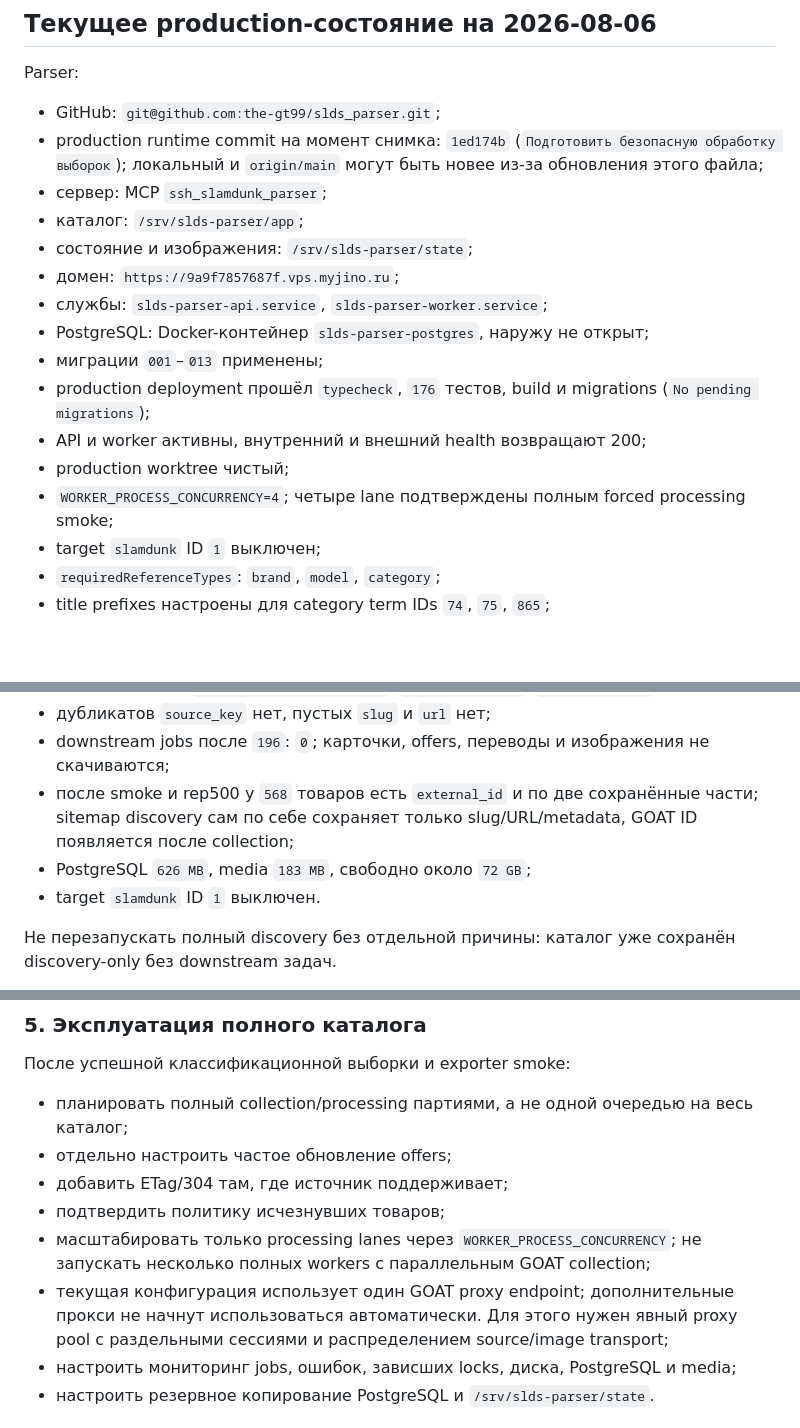
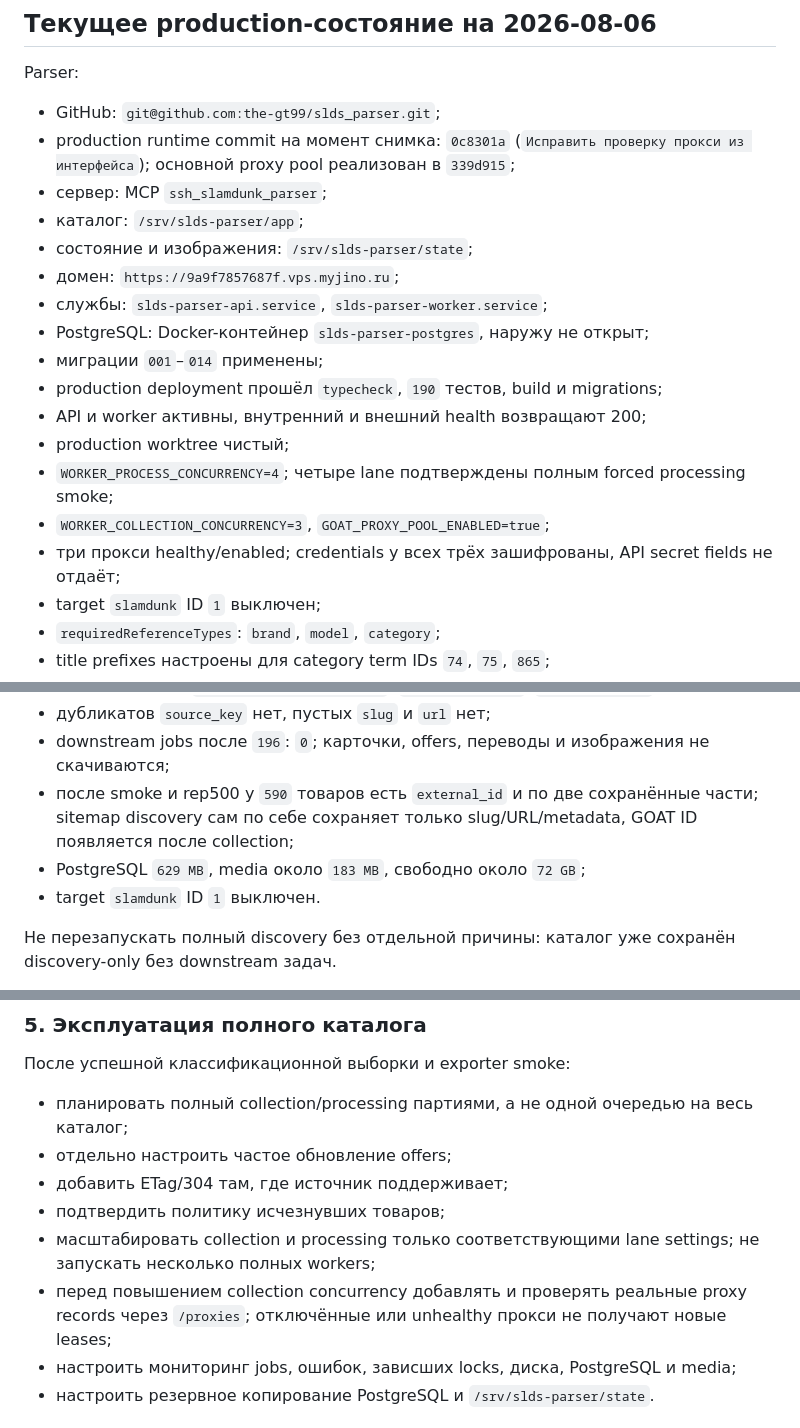
Before and after one commit to the-gt99/slds_parser, a Markdown page: AGENTS.md, 3 parts joined by grey strips. Rendered like a GitHub page; blank space fills up the shorter version.

Commit message:
Зафиксировать проверку пула прокси

```diff
--- a/AGENTS.md
+++ b/AGENTS.md
@@ -247,18 +249,20 @@ WordPress legacy-вариации выявили отдельную пробле
 Parser:
 
 - GitHub: `git@github.com:the-gt99/slds_parser.git`;
-- production runtime commit на момент снимка: `1ed174b` (`Подготовить безопасную обработку выборок`); локальный и `origin/main` могут быть новее из-за обновления этого файла;
+- production runtime commit на момент снимка: `0c8301a` (`Исправить проверку прокси из интерфейса`); основной proxy pool реализован в `339d915`;
 - сервер: MCP `ssh_slamdunk_parser`;
 - каталог: `/srv/slds-parser/app`;
 - состояние и изображения: `/srv/slds-parser/state`;
 - домен: `https://9a9f7857687f.vps.myjino.ru`;
 - службы: `slds-parser-api.service`, `slds-parser-worker.service`;
 - PostgreSQL: Docker-контейнер `slds-parser-postgres`, наружу не открыт;
-- миграции `001`–`013` применены;
-- production deployment прошёл `typecheck`, `176` тестов, build и migrations (`No pending migrations`);
+- миграции `001`–`014` применены;
+- production deployment прошёл `typecheck`, `190` тестов, build и migrations;
 - API и worker активны, внутренний и внешний health возвращают 200;
 - production worktree чистый;
 - `WORKER_PROCESS_CONCURRENCY=4`; четыре lane подтверждены полным forced processing smoke;
+- `WORKER_COLLECTION_CONCURRENCY=3`, `GOAT_PROXY_POOL_ENABLED=true`;
+- три прокси healthy/enabled; credentials у всех трёх зашифрованы, API secret fields не отдаёт;
 - target `slamdunk` ID `1` выключен;
 - `requiredReferenceTypes`: `brand`, `model`, `category`;
 - title prefixes настроены для category term IDs `74`, `75`, `865`;
@@ -280,8 +284,8 @@ Commit `fd21170` добавил флаг job payload `enqueueCollection: false`
 - распределение `discovery_metadata.route`: `sneakers=342177`, `apparel=249651`;
 - дубликатов `source_key` нет, пустых `slug` и `url` нет;
 - downstream jobs после `196`: `0`; карточки, offers, переводы и изображения не скачиваются;
-- после smoke и rep500 у `568` товаров есть `external_id` и по две сохранённые части; sitemap discovery сам по себе сохраняет только slug/URL/metadata, GOAT ID появляется после collection;
-- PostgreSQL `626 MB`, media `183 MB`, свободно около `72 GB`;
+- после smoke и rep500 у `590` товаров есть `external_id` и по две сохранённые части; sitemap discovery сам по себе сохраняет только slug/URL/metadata, GOAT ID появляется после collection;
+- PostgreSQL `629 MB`, media около `183 MB`, свободно около `72 GB`;
 - target `slamdunk` ID `1` выключен.
 
 Не перезапускать полный discovery без отдельной причины: каталог уже сохранён discovery-only без downstream задач.
@@ -386,8 +392,8 @@ Target оставить выключенным. Выполнить контро
 - отдельно настроить частое обновление offers;
 - добавить ETag/304 там, где источник поддерживает;
 - подтвердить политику исчезнувших товаров;
-- масштабировать только processing lanes через `WORKER_PROCESS_CONCURRENCY`; не запускать несколько полных workers с параллельным GOAT collection;
-- текущая конфигурация использует один GOAT proxy endpoint; дополнительные прокси не начнут использоваться автоматически. Для этого нужен явный proxy pool с раздельными сессиями и распределением source/image transport;
+- масштабировать collection и processing только соответствующими lane settings; не запускать несколько полных workers;
+- перед повышением collection concurrency добавлять и проверять реальные proxy records через `/proxies`; отключённые или unhealthy прокси не получают новые leases;
 - настроить мониторинг jobs, ошибок, зависших locks, диска, PostgreSQL и media;
 - настроить резервное копирование PostgreSQL и `/srv/slds-parser/state`.
 
```
Also changed, not shown: other parts of AGENTS.md (+7 -3 lines).
